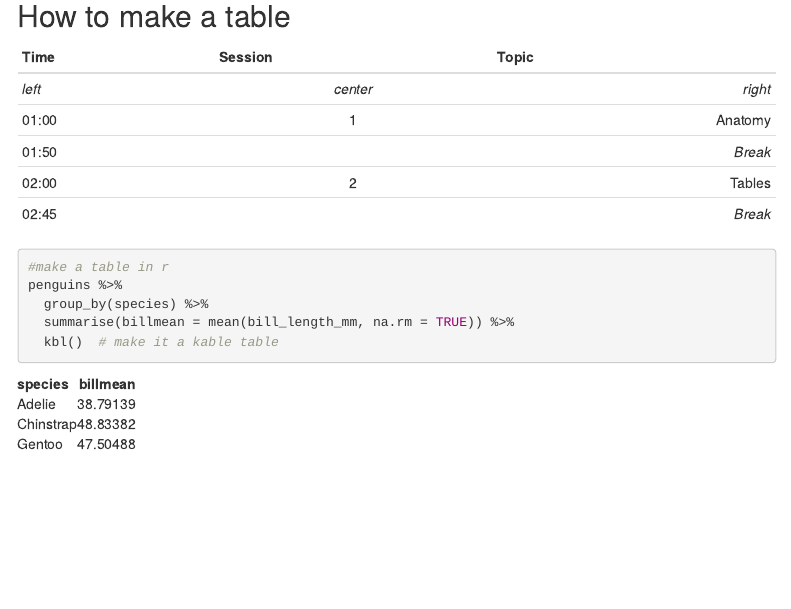
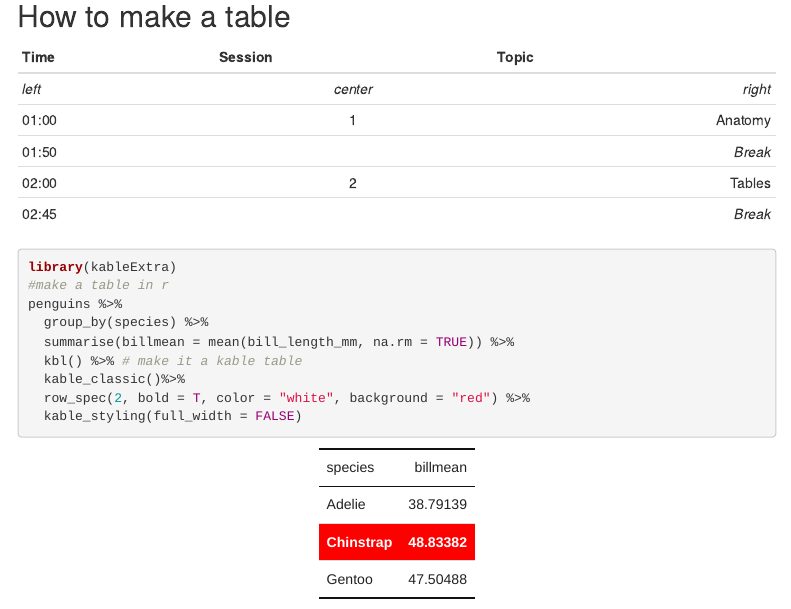
Before and after one commit to Biol551-CSUN/Ayala, an R Markdown document (Week_06/Script/Class Notes Figures and Tables.Rmd): the page in a window 1100 px wide, from 1470 px down. Rendered offline with R 4.5, knitr and Pandoc, with nearby package versions; some code elsewhere in the file could not run offline; menus at the side of the page are left out.

Commit message:
In Class Notes updated

````diff
--- a/Week_06/Script/Class Notes Figures and Tables.Rmd
+++ b/Week_06/Script/Class Notes Figures and Tables.Rmd
@@ -70,10 +70,13 @@ knitr::opts_chunk$set(echo = TRUE,
 
 
 ```{r}
+library(kableExtra)
 #make a table in r
 penguins %>%
   group_by(species) %>%
   summarise(billmean = mean(bill_length_mm, na.rm = TRUE)) %>%
-  kbl()  # make it a kable table
-
+  kbl() %>% # make it a kable table
+  kable_classic()%>%
+  row_spec(2, bold = T, color = "white", background = "red") %>%
+  kable_styling(full_width = FALSE)
 ```
````
Also changed, not shown: Week_06/Script/Class Notes R Markdown.Rmd (+1 -0 lines), Week_06/Script/Class-Notes-Figures-and-Tables.html, Week_06/Script/Class-Notes-R-Markdown.html.
